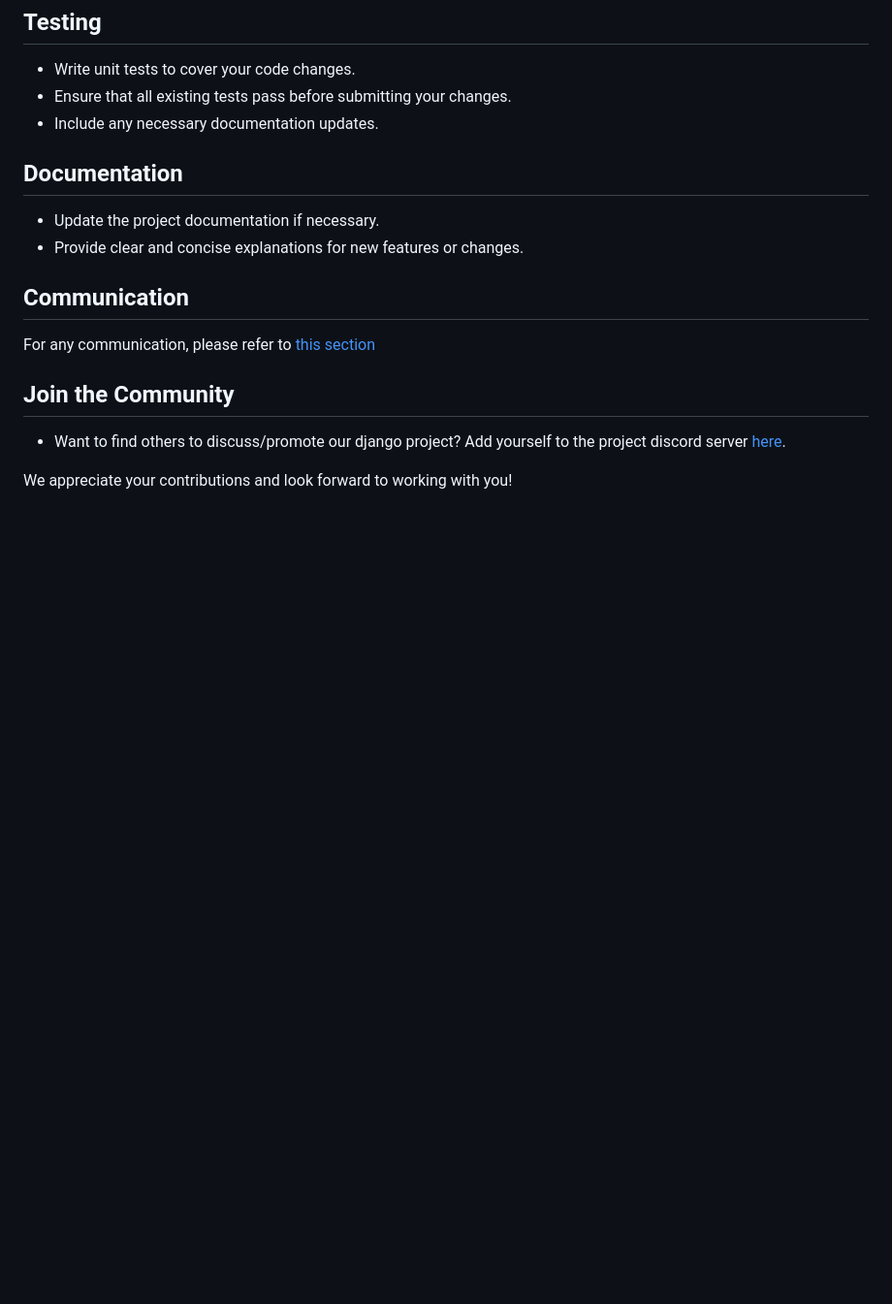
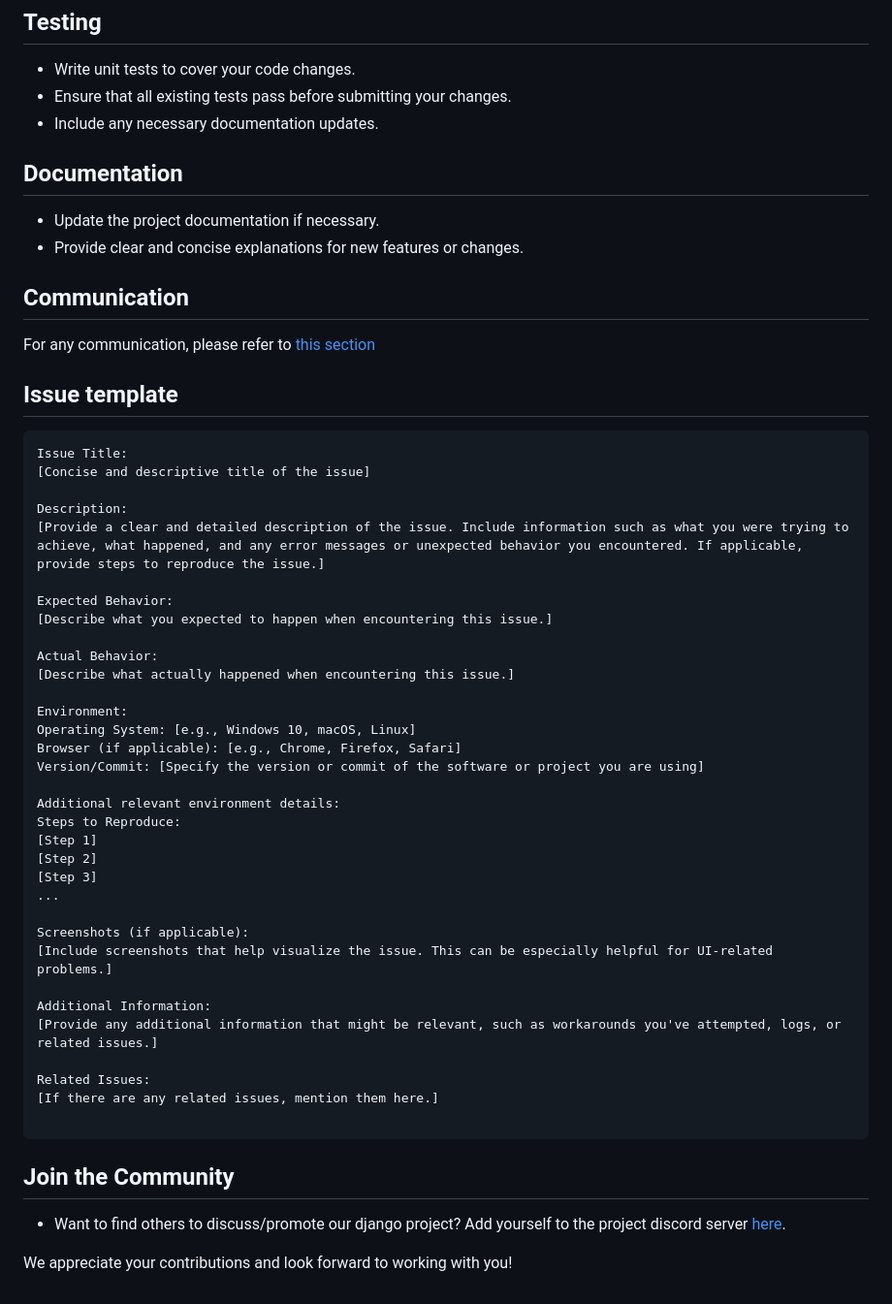
Before and after one commit to UNamurCSFaculty/2324_INFOM126_GROUPE_06, a Markdown page: contributor.md, the part around the change. Shown at 97% size. Rendered like a GitHub page; blank space fills up the shorter version.

````diff
--- a/contributor.md
+++ b/contributor.md
@@ -53,6 +53,44 @@ Thank you for your interest in contributing to our Django project! We welcome co
 
 For any communication, please refer to [this section](https://github.com/UNamurCSFaculty/2324_INFOM126_GROUPE_06/blob/main/README.md#contacting-us)
 
+## Issue template
+
+```text
+Issue Title:
+[Concise and descriptive title of the issue]
+
+Description:
+[Provide a clear and detailed description of the issue. Include information such as what you were trying to achieve, what happened, and any error messages or unexpected behavior you encountered. If applicable, provide steps to reproduce the issue.]
+
+Expected Behavior:
+[Describe what you expected to happen when encountering this issue.]
+
+Actual Behavior:
+[Describe what actually happened when encountering this issue.]
+
+Environment:
+Operating System: [e.g., Windows 10, macOS, Linux]
+Browser (if applicable): [e.g., Chrome, Firefox, Safari]
+Version/Commit: [Specify the version or commit of the software or project you are using]
+
+Additional relevant environment details:
+Steps to Reproduce:
+[Step 1]
+[Step 2]
+[Step 3]
+...
+
+Screenshots (if applicable):
+[Include screenshots that help visualize the issue. This can be especially helpful for UI-related problems.]
+
+Additional Information:
+[Provide any additional information that might be relevant, such as workarounds you've attempted, logs, or related issues.]
+
+Related Issues:
+[If there are any related issues, mention them here.]
+
+```
+
 ## Join the Community
 - Want to find others to discuss/promote our django project? Add yourself to the project discord server [here](https://discord.gg/).
 
````
